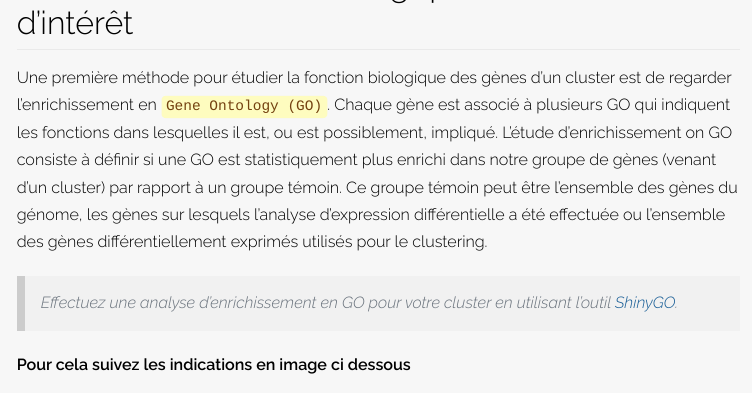
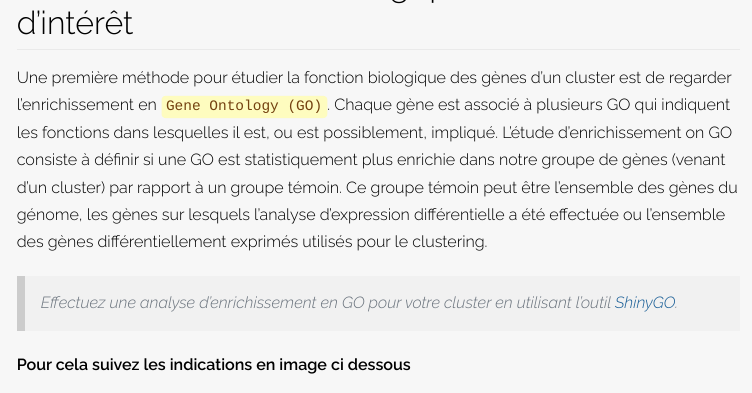
Before and after one commit to scortijo/2024_M2_RNAseq, an R Markdown document (seance4/materiel/Validation_clusters.Rmd): the page in a window 1100 px wide, from 690 px down. The pictures show the output file seance4/materiel/Validation_clusters.html that the author committed with the source, opened offline.

Commit message:
Exploration cluster

```diff
--- a/seance4/materiel/Validation_clusters.Rmd
+++ b/seance4/materiel/Validation_clusters.Rmd
@@ -23,7 +23,7 @@ Dans un deuxième temps, vous allez dessiner des primers pour des gènes d'inté
 # Etude des fonctions biologiques dans le cluster d'intérêt
 
 
-Une première méthode pour étudier la fonction biologique des gènes d'un cluster est de regarder l'enrichissement en `Gene Ontology (GO)`. Chaque gène est associé à plusieurs GO qui indiquent les fonctions dans lesquelles il est, ou est possiblement, impliqué. L'étude d'enrichissement on GO consiste à définir si une GO est statistiquement plus enrichi dans notre groupe de gènes (venant d'un cluster) par rapport à un groupe témoin. Ce groupe témoin peut être l'ensemble des gènes du génome, les gènes sur lesquels l'analyse d'expression différentielle a été effectuée ou l'ensemble des gènes différentiellement exprimés utilisés pour le clustering.
+Une première méthode pour étudier la fonction biologique des gènes d'un cluster est de regarder l'enrichissement en `Gene Ontology (GO)`. Chaque gène est associé à plusieurs GO qui indiquent les fonctions dans lesquelles il est, ou est possiblement, impliqué. L'étude d'enrichissement on GO consiste à définir si une GO est statistiquement plus enrichie dans notre groupe de gènes (venant d'un cluster) par rapport à un groupe témoin. Ce groupe témoin peut être l'ensemble des gènes du génome, les gènes sur lesquels l'analyse d'expression différentielle a été effectuée ou l'ensemble des gènes différentiellement exprimés utilisés pour le clustering.
 
 
 > Effectuez une analyse d'enrichissement en GO pour votre cluster en utilisant l'outil [ShinyGO](http://bioinformatics.sdstate.edu/goc/).
```
Also changed, not shown: seance4/materiel/Etape4_ShinyGO.png, seance4/materiel/Validation_clusters.html, seance4/materiel/Validation_clusters.Rmd (1 more changed lines).
